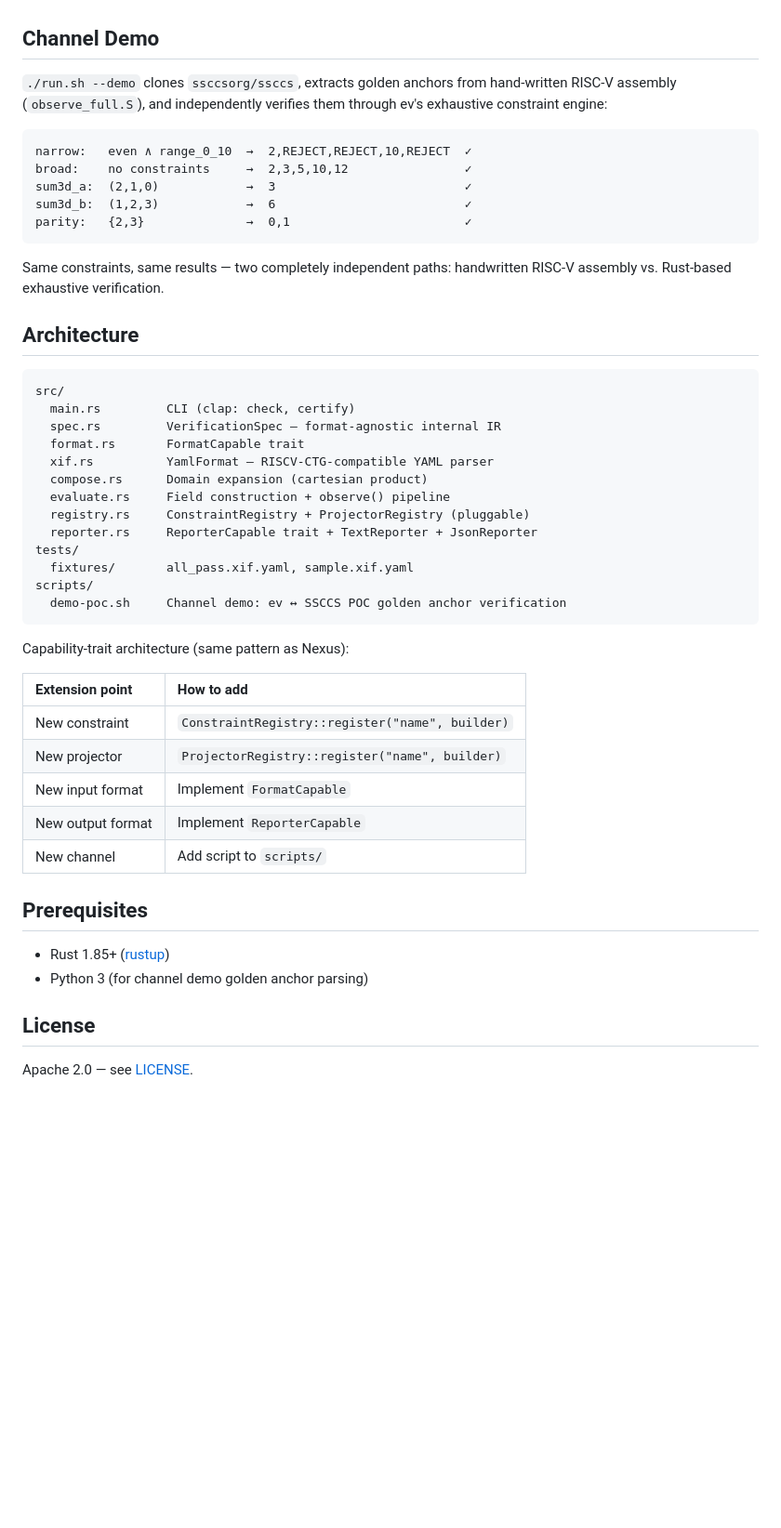
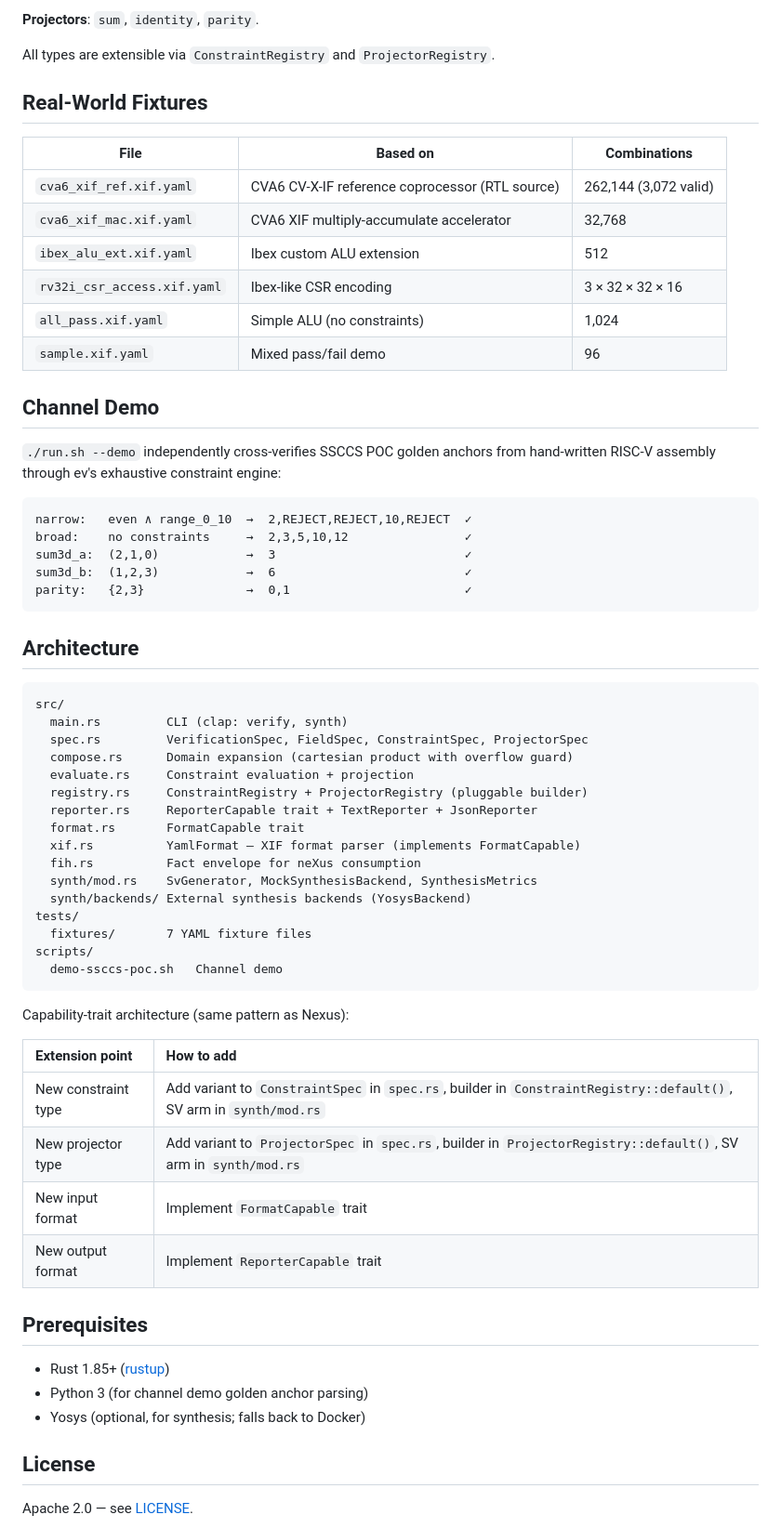
Before and after one commit to ssccsorg/ev, a Markdown page: README.md, the part around one of its changes. Shown at 93% size. GitHub-like rendering; blank space fills up the shorter version.

````diff
--- a/README.md
+++ b/README.md
@@ -60,9 +108,22 @@ Extensible via `ConstraintRegistry` and `ProjectorRegistry`.
+**Projectors**: `sum`, `identity`, `parity`.
+
+All types are extensible via `ConstraintRegistry` and `ProjectorRegistry`.
+
+## Real-World Fixtures
+
+| File | Based on | Combinations |
+|------|----------|-------------|
+| `cva6_xif_ref.xif.yaml` | CVA6 CV-X-IF reference coprocessor (RTL source) | 262,144 (3,072 valid) |
+| `cva6_xif_mac.xif.yaml` | CVA6 XIF multiply-accumulate accelerator | 32,768 |
+| `ibex_alu_ext.xif.yaml` | Ibex custom ALU extension | 512 |
+| `rv32i_csr_access.xif.yaml` | Ibex-like CSR encoding | 3 × 32 × 32 × 16 |
+| `all_pass.xif.yaml` | Simple ALU (no constraints) | 1,024 |
+| `sample.xif.yaml` | Mixed pass/fail demo | 96 |
 
 ## Channel Demo
 
-`./run.sh --demo` clones `ssccsorg/ssccs`, extracts golden anchors from
-hand-written RISC‑V assembly (`observe_full.S`), and independently verifies
-them through ev's exhaustive constraint engine:
+`./run.sh --demo` independently cross-verifies SSCCS POC golden anchors from
+hand-written RISC‑V assembly through ev's exhaustive constraint engine:
 
 ```
 narrow:   even ∧ range_0_10  →  2,REJECT,REJECT,10,REJECT  ✓
@@ -72,41 +133,41 @@ sum3d_b:  (1,2,3)            →  6                          ✓
 parity:   {2,3}              →  0,1                        ✓
 ```
 
-Same constraints, same results — two completely independent paths: handwritten
-RISC‑V assembly vs. Rust-based exhaustive verification.
-
 ## Architecture
 
 ```
 src/
-  main.rs         CLI (clap: check, certify)
-  spec.rs         VerificationSpec — format-agnostic internal IR
+  main.rs         CLI (clap: verify, synth)
+  spec.rs         VerificationSpec, FieldSpec, ConstraintSpec, ProjectorSpec
+  compose.rs      Domain expansion (cartesian product with overflow guard)
+  evaluate.rs     Constraint evaluation + projection
+  registry.rs     ConstraintRegistry + ProjectorRegistry (pluggable builder)
+  reporter.rs     ReporterCapable trait + TextReporter + JsonReporter
   format.rs       FormatCapable trait
-  xif.rs          YamlFormat — RISCV-CTG-compatible YAML parser
-  compose.rs      Domain expansion (cartesian product)
-  evaluate.rs     Field construction + observe() pipeline
-  registry.rs     ConstraintRegistry + ProjectorRegistry (pluggable)
-  reporter.rs     ReporterCapable trait + TextReporter + JsonReporter
+  xif.rs          YamlFormat — XIF format parser (implements FormatCapable)
+  fih.rs          Fact envelope for neXus consumption
+  synth/mod.rs    SvGenerator, MockSynthesisBackend, SynthesisMetrics
+  synth/backends/ External synthesis backends (YosysBackend)
 tests/
-  fixtures/       all_pass.xif.yaml, sample.xif.yaml
+  fixtures/       7 YAML fixture files
 scripts/
-  demo-poc.sh     Channel demo: ev ↔ SSCCS POC golden anchor verification
+  demo-ssccs-poc.sh   Channel demo
 ```
 
 Capability-trait architecture (same pattern as Nexus):
 
 | Extension point | How to add |
 |:---|:---|
-| New constraint | `ConstraintRegistry::register("name", builder)` |
-| New projector | `ProjectorRegistry::register("name", builder)` |
-| New input format | Implement `FormatCapable` |
-| New output format | Implement `ReporterCapable` |
-| New channel | Add script to `scripts/` |
+| New constraint type | Add variant to `ConstraintSpec` in `spec.rs`, builder in `ConstraintRegistry::default()`, SV arm in `synth/mod.rs` |
+| New projector type | Add variant to `ProjectorSpec` in `spec.rs`, builder in `ProjectorRegistry::default()`, SV arm in `synth/mod.rs` |
+| New input format | Implement `FormatCapable` trait |
+| New output format | Implement `ReporterCapable` trait |
 
 ## Prerequisites
 
 - Rust 1.85+ ([rustup](https://rustup.rs/))
 - Python 3 (for channel demo golden anchor parsing)
+- Yosys (optional, for synthesis; falls back to Docker)
 
 ## License
 
````
Also changed, not shown: other parts of README.md (+59 -11 lines).
